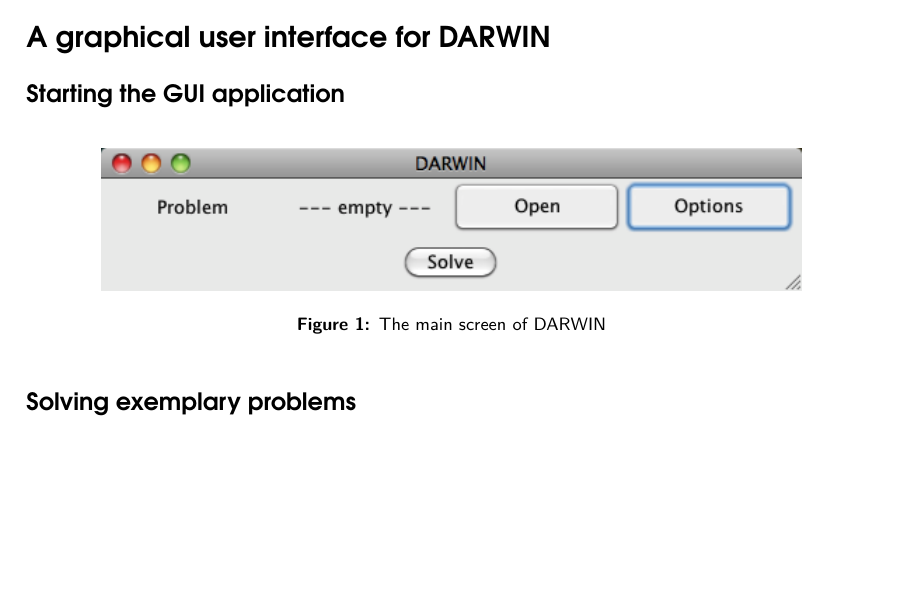
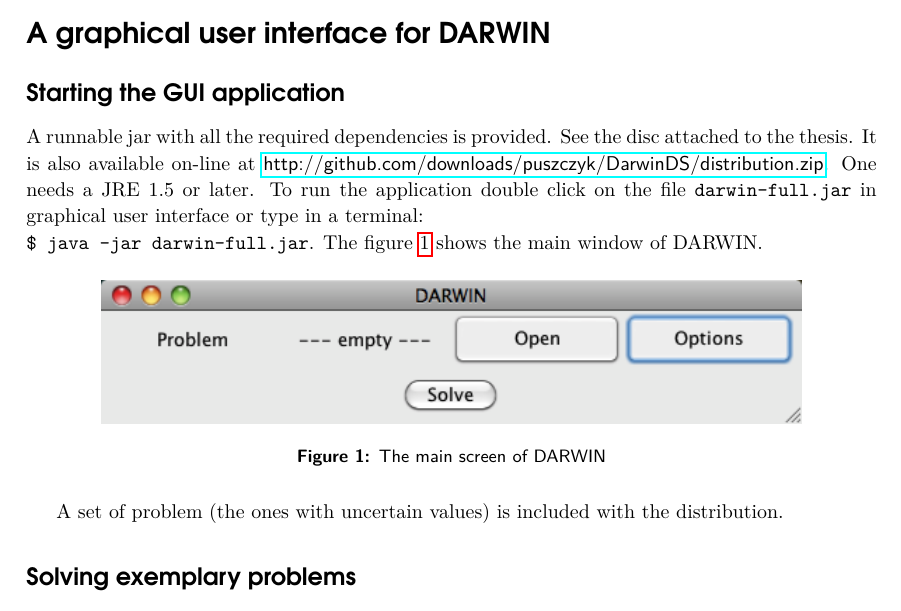
Before and after one commit to igor-kupczynski/DarwinDS, a LaTeX thesis (Thesis/main.tex, which reads Thesis/app_user_manual.tex): part of page 95 of 106, cut so that both start at the same text, the shorter picture padded with empty space. Compiled offline with pdfLaTeX.

Commit message:
User manual

```diff
--- a/Thesis/app_user_manual.tex
+++ b/Thesis/app_user_manual.tex
@@ -3,6 +3,14 @@
 \section*{A graphical user interface for DARWIN}
 
 \subsection*{Starting the GUI application}
+
+A runnable jar with all the required dependencies is provided. See the disc
+attached to the thesis. It is also available on-line at
+\url{http://github.com/downloads/puszczyk/DarwinDS/distribution.zip}. One
+needs a JRE 1.5 or later. To run the application double click on the file
+\texttt{darwin-full.jar} in graphical user interface or type in a terminal:\\
+\texttt{\$ java -jar darwin-full.jar}. The figure~\ref{manual_01_main} shows
+the main window of DARWIN.
 
 \begin{figure}[htb]
   \centering
@@ -10,6 +18,9 @@
   \caption{The main screen of DARWIN}
   \label{manual_01_main}
 \end{figure}
+
+A set of problem (the ones with uncertain values) is included with the
+distribution.
 
 \subsection*{Solving exemplary problems}
 
```
